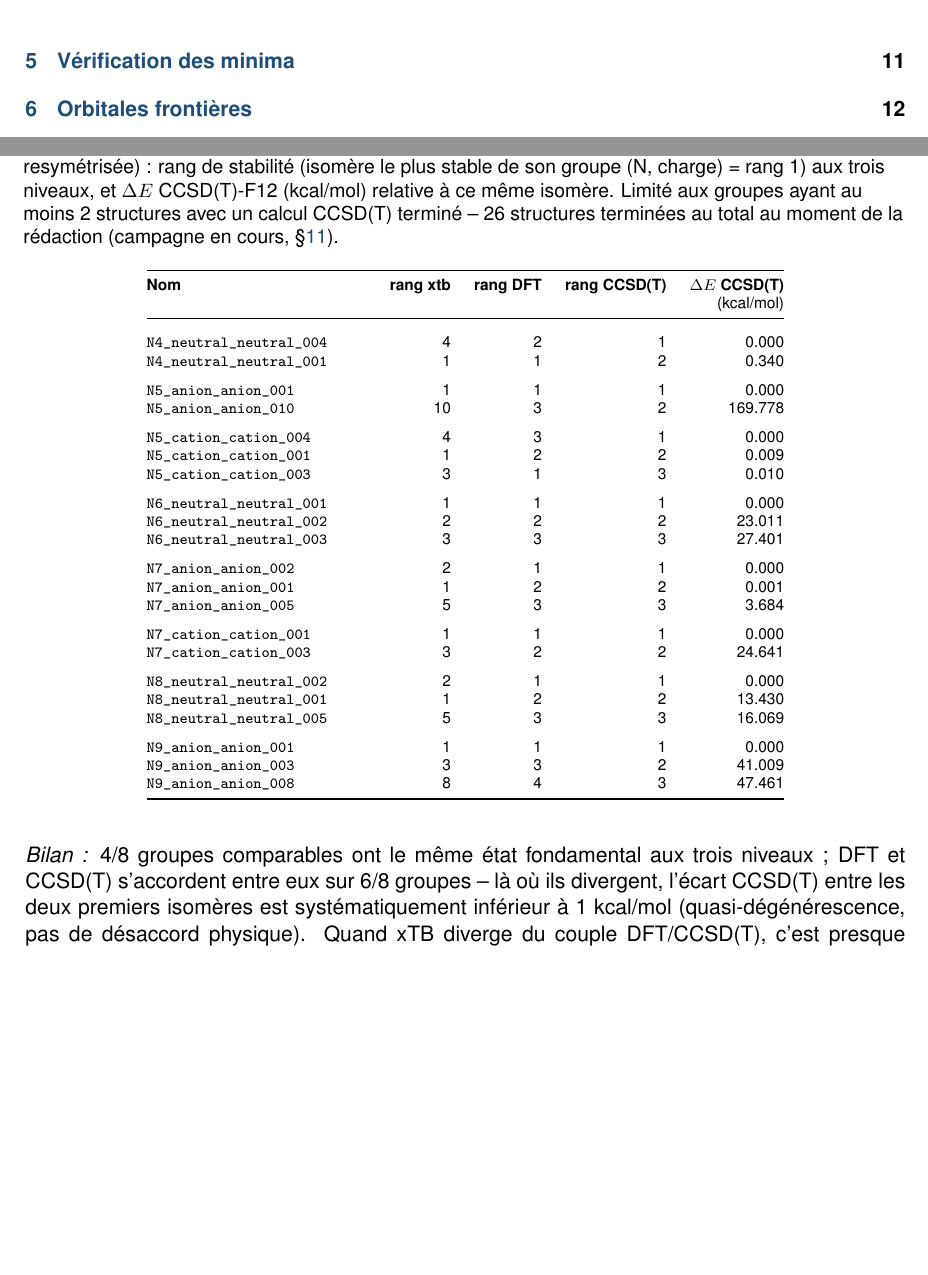
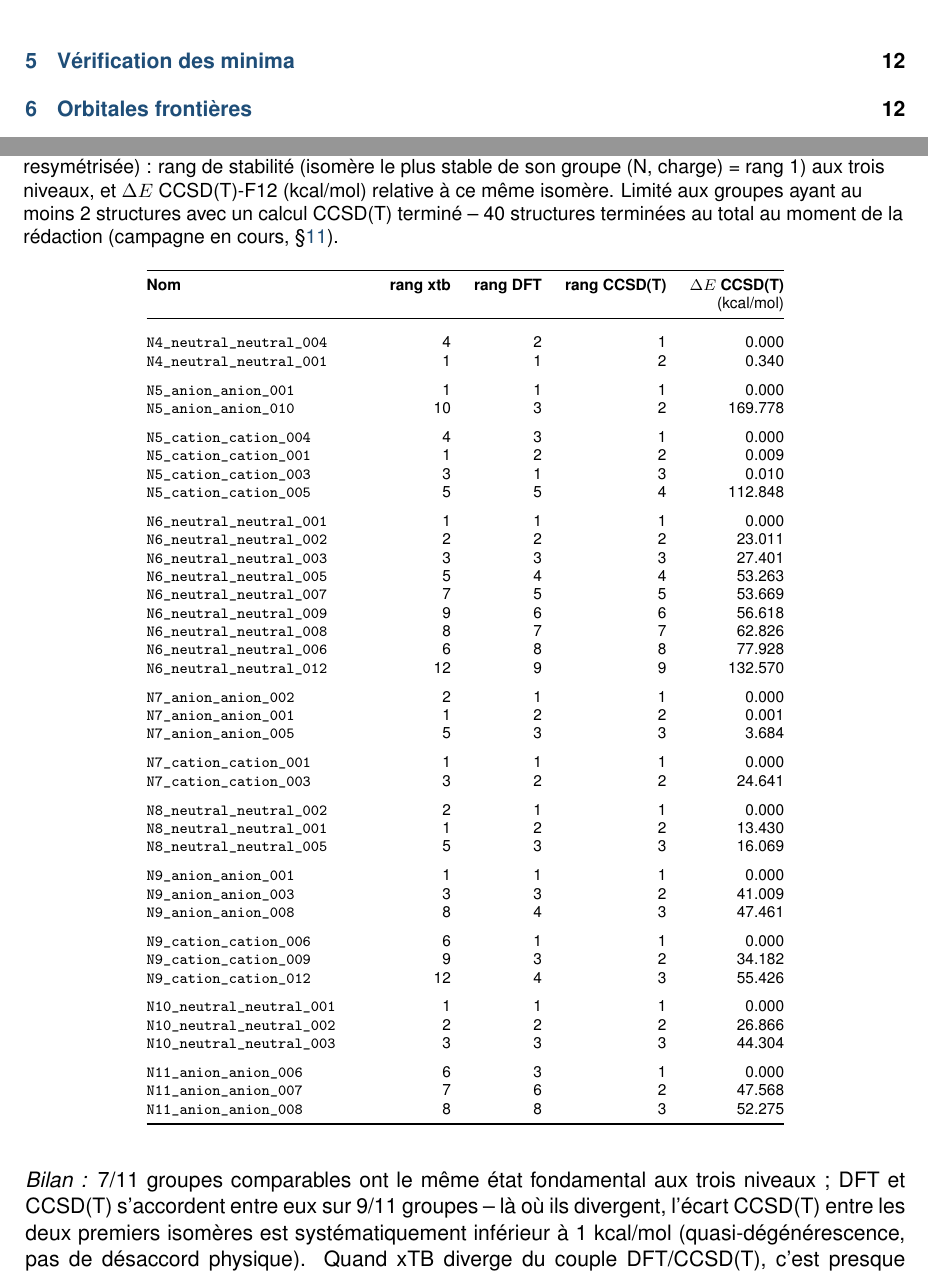
Before and after one commit to John-Akapulco/polyN, a LaTeX paper (orca_jobs/report/rapport_campagne_dft_wb97xd4_v1.tex, which reads orca_jobs/report/table_ccsdt_comparison.tex): two parts of pages 2 and 11 of 66, joined at a grey line, cut so that both start at the same text, the shorter picture padded with empty space. Compiled offline with pdfLaTeX.

Commit message:
Update CCSD(T) comparison table: 40 structures now compared (was 34)
Co-Authored-By: Claude Sonnet 5 <noreply@anthropic.com>
Claude-Session: https://claude.ai/code/session_017V6MBoiD8G8hHPxUHJrdE8

```diff
--- a/orca_jobs/report/table_ccsdt_comparison.tex
+++ b/orca_jobs/report/table_ccsdt_comparison.tex
@@ -1,6 +1,6 @@
 {\scriptsize
 \begin{longtable}{@{}p{4.0cm}rrrr@{}}
-\caption{Confrontation xTB / DFT / CCSD(T)-F12 (cc-pVTZ-F12, single-point sur g\'eom\'etrie DFT resym\'etris\'ee) : rang de stabilit\'e (isom\`ere le plus stable de son groupe (N, charge) = rang~1) aux trois niveaux, et $\Delta E$ CCSD(T)-F12 (kcal/mol) relative \`a ce m\^eme isom\`ere. Limit\'e aux groupes ayant au moins 2 structures avec un calcul CCSD(T) termin\'e -- 26 structures termin\'ees au total au moment de la r\'edaction (campagne en cours, \S\ref{sec:limites}).}
+\caption{Confrontation xTB / DFT / CCSD(T)-F12 (cc-pVTZ-F12, single-point sur g\'eom\'etrie DFT resym\'etris\'ee) : rang de stabilit\'e (isom\`ere le plus stable de son groupe (N, charge) = rang~1) aux trois niveaux, et $\Delta E$ CCSD(T)-F12 (kcal/mol) relative \`a ce m\^eme isom\`ere. Limit\'e aux groupes ayant au moins 2 structures avec un calcul CCSD(T) termin\'e -- 40 structures termin\'ees au total au moment de la r\'edaction (campagne en cours, \S\ref{sec:limites}).}
 \label{tab:ccsdt-comparison}\\
 \toprule
 \textbf{Nom} & \textbf{rang xtb} & \textbf{rang DFT} & \textbf{rang CCSD(T)} & \textbf{$\Delta E$ CCSD(T)} \\
@@ -19,10 +19,17 @@
 \texttt{N5\_cation\_cation\_004} & 4 & 3 & 1 & 0.000 \\
 \texttt{N5\_cation\_cation\_001} & 1 & 2 & 2 & 0.009 \\
 \texttt{N5\_cation\_cation\_003} & 3 & 1 & 3 & 0.010 \\
+\texttt{N5\_cation\_cation\_005} & 5 & 5 & 4 & 112.848 \\
 \addlinespace
 \texttt{N6\_neutral\_neutral\_001} & 1 & 1 & 1 & 0.000 \\
 \texttt{N6\_neutral\_neutral\_002} & 2 & 2 & 2 & 23.011 \\
 \texttt{N6\_neutral\_neutral\_003} & 3 & 3 & 3 & 27.401 \\
+\texttt{N6\_neutral\_neutral\_005} & 5 & 4 & 4 & 53.263 \\
+\texttt{N6\_neutral\_neutral\_007} & 7 & 5 & 5 & 53.669 \\
+\texttt{N6\_neutral\_neutral\_009} & 9 & 6 & 6 & 56.618 \\
+\texttt{N6\_neutral\_neutral\_008} & 8 & 7 & 7 & 62.826 \\
+\texttt{N6\_neutral\_neutral\_006} & 6 & 8 & 8 & 77.928 \\
+\texttt{N6\_neutral\_neutral\_012} & 12 & 9 & 9 & 132.570 \\
 \addlinespace
 \texttt{N7\_anion\_anion\_002} & 2 & 1 & 1 & 0.000 \\
 \texttt{N7\_anion\_anion\_001} & 1 & 2 & 2 & 0.001 \\
@@ -38,7 +45,19 @@
 \texttt{N9\_anion\_anion\_001} & 1 & 1 & 1 & 0.000 \\
 \texttt{N9\_anion\_anion\_003} & 3 & 3 & 2 & 41.009 \\
 \texttt{N9\_anion\_anion\_008} & 8 & 4 & 3 & 47.461 \\
+\addlinespace
+\texttt{N9\_cation\_cation\_006} & 6 & 1 & 1 & 0.000 \\
+\texttt{N9\_cation\_cation\_009} & 9 & 3 & 2 & 34.182 \\
+\texttt{N9\_cation\_cation\_012} & 12 & 4 & 3 & 55.426 \\
+\addlinespace
+\texttt{N10\_neutral\_neutral\_001} & 1 & 1 & 1 & 0.000 \\
+\texttt{N10\_neutral\_neutral\_002} & 2 & 2 & 2 & 26.866 \\
+\texttt{N10\_neutral\_neutral\_003} & 3 & 3 & 3 & 44.304 \\
+\addlinespace
+\texttt{N11\_anion\_anion\_006} & 6 & 3 & 1 & 0.000 \\
+\texttt{N11\_anion\_anion\_007} & 7 & 6 & 2 & 47.568 \\
+\texttt{N11\_anion\_anion\_008} & 8 & 8 & 3 & 52.275 \\
 \end{longtable}
 }
-\noindent\textit{Bilan~:} 4/8 groupes comparables ont le m\^eme \'etat fondamental aux trois niveaux~; DFT et CCSD(T) s'accordent entre eux sur 6/8 groupes -- l\`a o\`u ils divergent, l'\'ecart CCSD(T) entre les deux premiers isom\`eres est syst\'ematiquement inf\'erieur \`a 1~kcal/mol (quasi-d\'eg\'en\'erescence, pas de d\'esaccord physique). Quand xTB diverge du couple DFT/CCSD(T), c'est presque toujours xTB qui est en cause -- coh\'erent avec sa pr\'ecision moindre.
+\noindent\textit{Bilan~:} 7/11 groupes comparables ont le m\^eme \'etat fondamental aux trois niveaux~; DFT et CCSD(T) s'accordent entre eux sur 9/11 groupes -- l\`a o\`u ils divergent, l'\'ecart CCSD(T) entre les deux premiers isom\`eres est syst\'ematiquement inf\'erieur \`a 1~kcal/mol (quasi-d\'eg\'en\'erescence, pas de d\'esaccord physique). Quand xTB diverge du couple DFT/CCSD(T), c'est presque toujours xTB qui est en cause -- coh\'erent avec sa pr\'ecision moindre.
 \bigskip\noindent\textit{R\'ef\'erences hors criblage} (pas de groupe de comparaison)~: \texttt{N2}, \texttt{NH2\_anion}, \texttt{NH4\_cation}.
```
Also changed, not shown: 1 other file.
